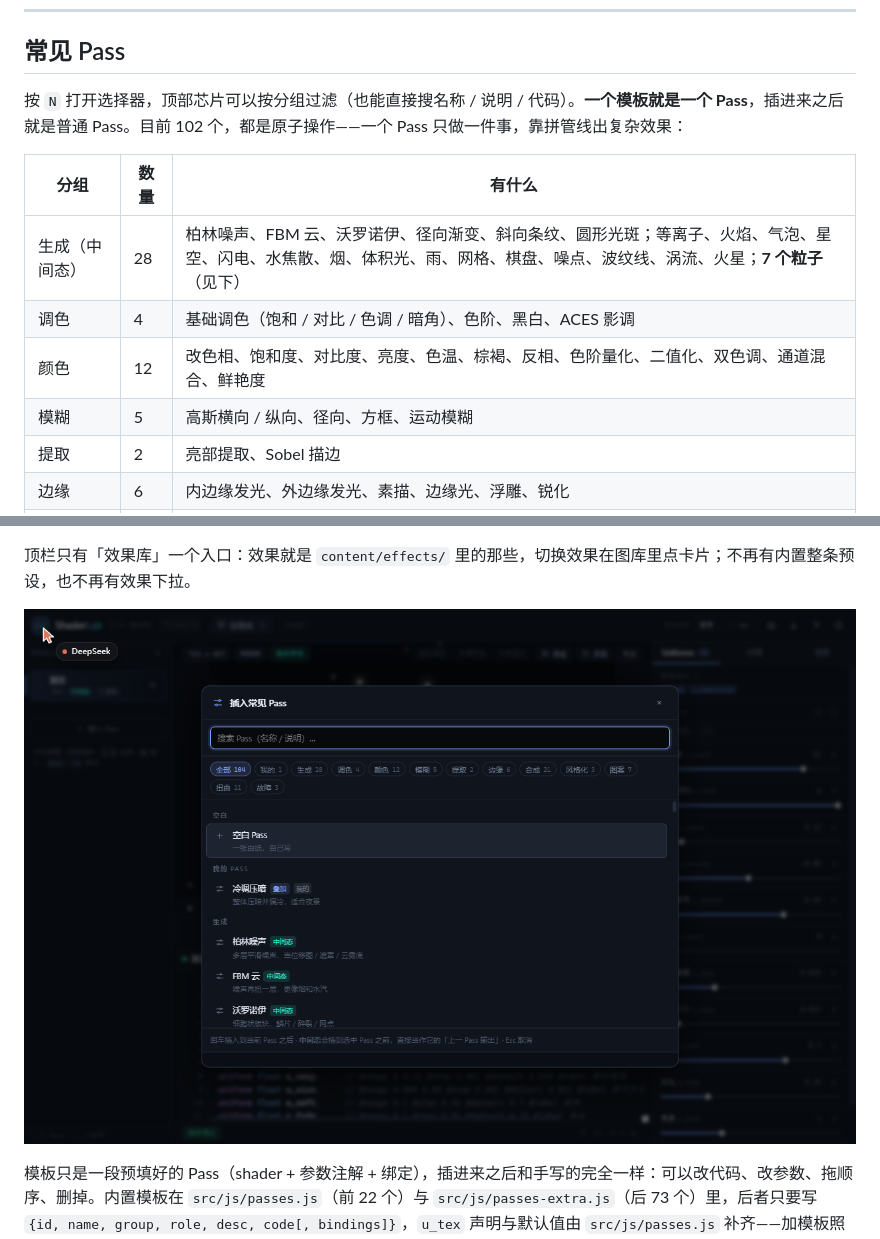
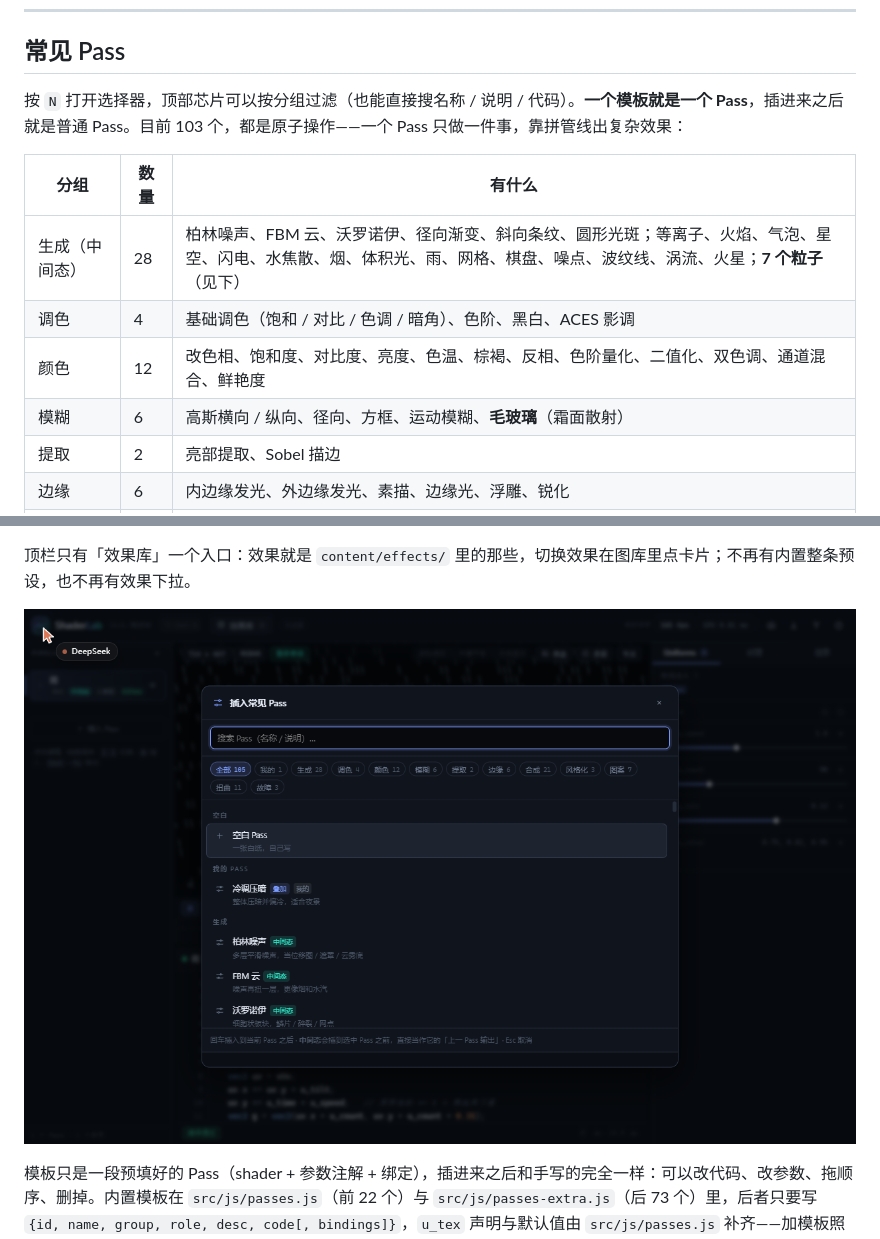
Before and after one commit to zhouyouzunzhu/ShaderTest, a Markdown page: README.md, 2 parts joined by grey strips. Drawn GitHub-style; pictures changed too: docs/passes.png.

```diff
--- a/README.md
+++ b/README.md
@@ -259,14 +259,14 @@ uniform sampler2D u_tex;   // @label 输入图
 
 ## 常见 Pass
 
-按 `N` 打开选择器，顶部芯片可以按分组过滤（也能直接搜名称 / 说明 / 代码）。**一个模板就是一个 Pass**，插进来之后就是普通 Pass。目前 102 个，都是原子操作——一个 Pass 只做一件事，靠拼管线出复杂效果：
+按 `N` 打开选择器，顶部芯片可以按分组过滤（也能直接搜名称 / 说明 / 代码）。**一个模板就是一个 Pass**，插进来之后就是普通 Pass。目前 103 个，都是原子操作——一个 Pass 只做一件事，靠拼管线出复杂效果：
 
 | 分组 | 数量 | 有什么 |
 | --- | --- | --- |
 | 生成（中间态） | 28 | 柏林噪声、FBM 云、沃罗诺伊、径向渐变、斜向条纹、圆形光斑；等离子、火焰、气泡、星空、闪电、水焦散、烟、体积光、雨、网格、棋盘、噪点、波纹线、涡流、火星；**7 个粒子**（见下） |
 | 调色 | 4 | 基础调色（饱和 / 对比 / 色调 / 暗角）、色阶、黑白、ACES 影调 |
 | 颜色 | 12 | 改色相、饱和度、对比度、亮度、色温、棕褐、反相、色阶量化、二值化、双色调、通道混合、鲜艳度 |
-| 模糊 | 5 | 高斯横向 / 纵向、径向、方框、运动模糊 |
+| 模糊 | 6 | 高斯横向 / 纵向、径向、方框、运动模糊、**毛玻璃**（霜面散射） |
 | 提取 | 2 | 亮部提取、Sobel 描边 |
 | 边缘 | 6 | 内边缘发光、外边缘发光、素描、边缘光、浮雕、锐化 |
 | 合成 | 21 | 辉光叠加；加色 / 滤色 / 正片叠底 / 叠加 / 柔光 / 变暗 / 变亮 / 差值 / 排除 / 颜色减淡 / 颜色加深；取色相 / 取饱和度 / 取明度；按 alpha 叠 / 亮度遮罩 / 按第二输入扰动；火焰化 / 冰冻化 / 霓虹化 |
```
Also changed, not shown: 3 other files.
